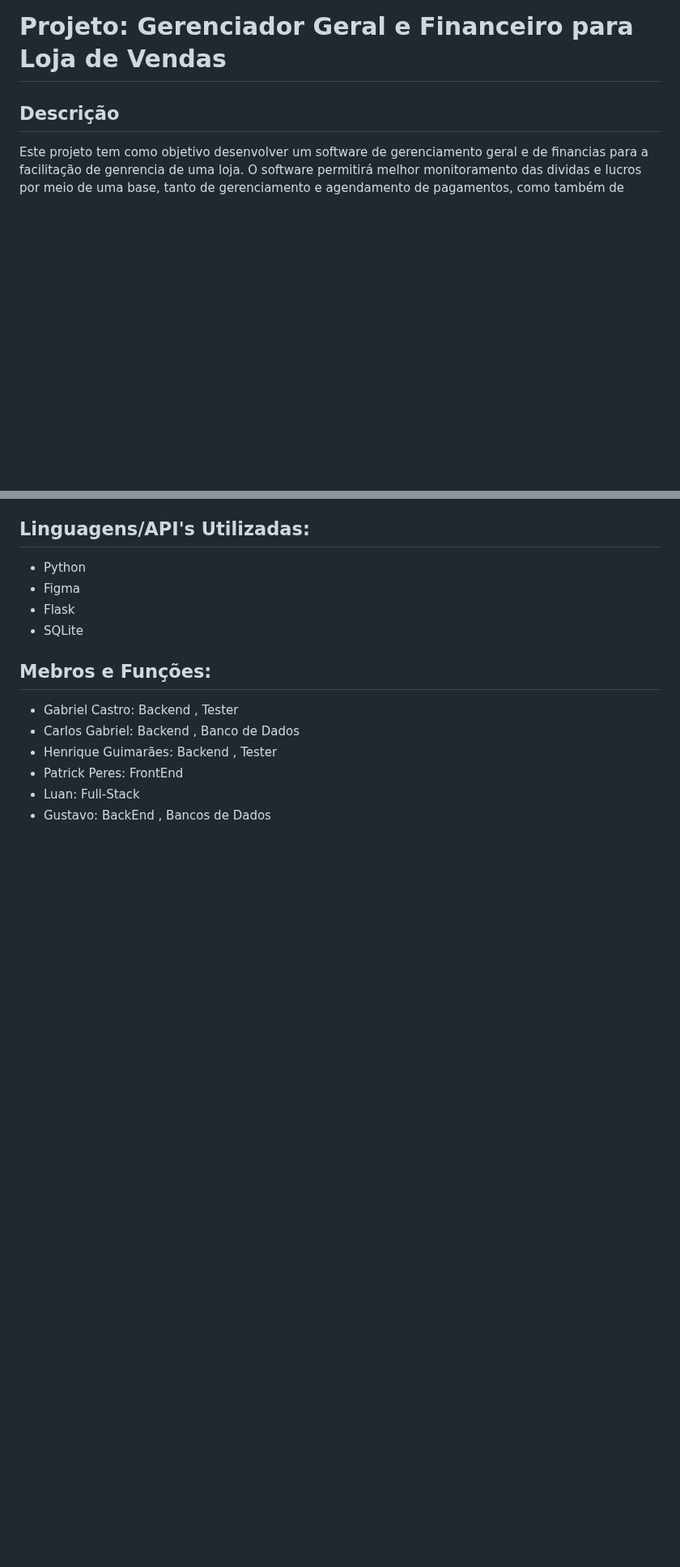
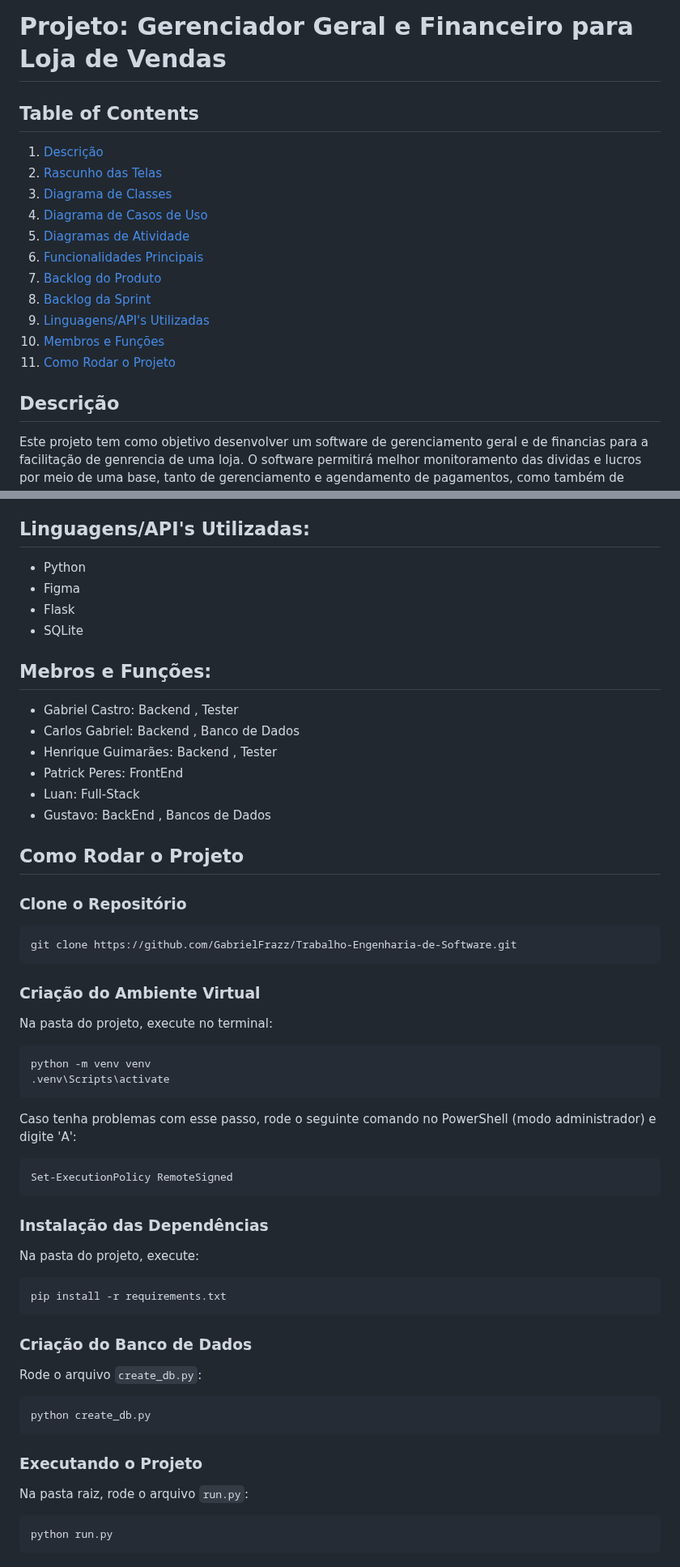
Before and after one commit to GabrielFrazz/Trabalho-Engenharia-de-Software, a Markdown page: README.md, 2 parts joined by grey strips. Shown at 81% size. GitHub-like rendering; blank space fills up the shorter version.

Commit message:
README.md table of contents and how to run

````diff
--- a/README.md
+++ b/README.md
@@ -1,6 +1,20 @@
 # Engenharia-de-Software
 
 # Projeto: Gerenciador Geral e Financeiro para Loja de Vendas
+
+## Table of Contents
+
+1. [Descrição](#descrição)
+2. [Rascunho das Telas](#rascunho-das-telas)
+3. [Diagrama de Classes](#diagrama-de-classes)
+4. [Diagrama de Casos de Uso](#diagrama-de-casos-de-uso)
+5. [Diagramas de Atividade](#diagramas-de-atividade)
+6. [Funcionalidades Principais](#funcionalidades-principais)
+7. [Backlog do Produto](#backlog-do-produto)
+8. [Backlog da Sprint](#backlog-da-sprint-primeira-sprint---5-histórias-principais)
+9. [Linguagens/API's Utilizadas](#linguagensapis-utilizadas)
+10. [Membros e Funções](#membros-e-funções)
+11. [Como Rodar o Projeto](#como-rodar-o-projeto)
 
 ## Descrição
 
@@ -374,3 +388,50 @@ Feedback Page
   - Patrick Peres: FrontEnd
   - Luan: Full-Stack
   - Gustavo: BackEnd , Bancos de Dados
+
+## Como Rodar o Projeto
+
+### Clone o Repositório
+
+```bash
+git clone https://github.com/GabrielFrazz/Trabalho-Engenharia-de-Software.git
+```
+
+### Criação do Ambiente Virtual
+
+Na pasta do projeto, execute no terminal:
+
+```bash
+python -m venv venv
+.venv\Scripts\activate
+```
+
+Caso tenha problemas com esse passo, rode o seguinte comando no PowerShell (modo administrador) e digite 'A':
+
+```bash
+Set-ExecutionPolicy RemoteSigned
+```
+
+### Instalação das Dependências
+
+Na pasta do projeto, execute:
+
+```bash
+pip install -r requirements.txt
+```
+
+### Criação do Banco de Dados
+
+Rode o arquivo `create_db.py`:
+
+```bash
+python create_db.py
+```
+
+### Executando o Projeto
+
+Na pasta raiz, rode o arquivo `run.py`:
+
+```bash
+python run.py
+  ```
````
